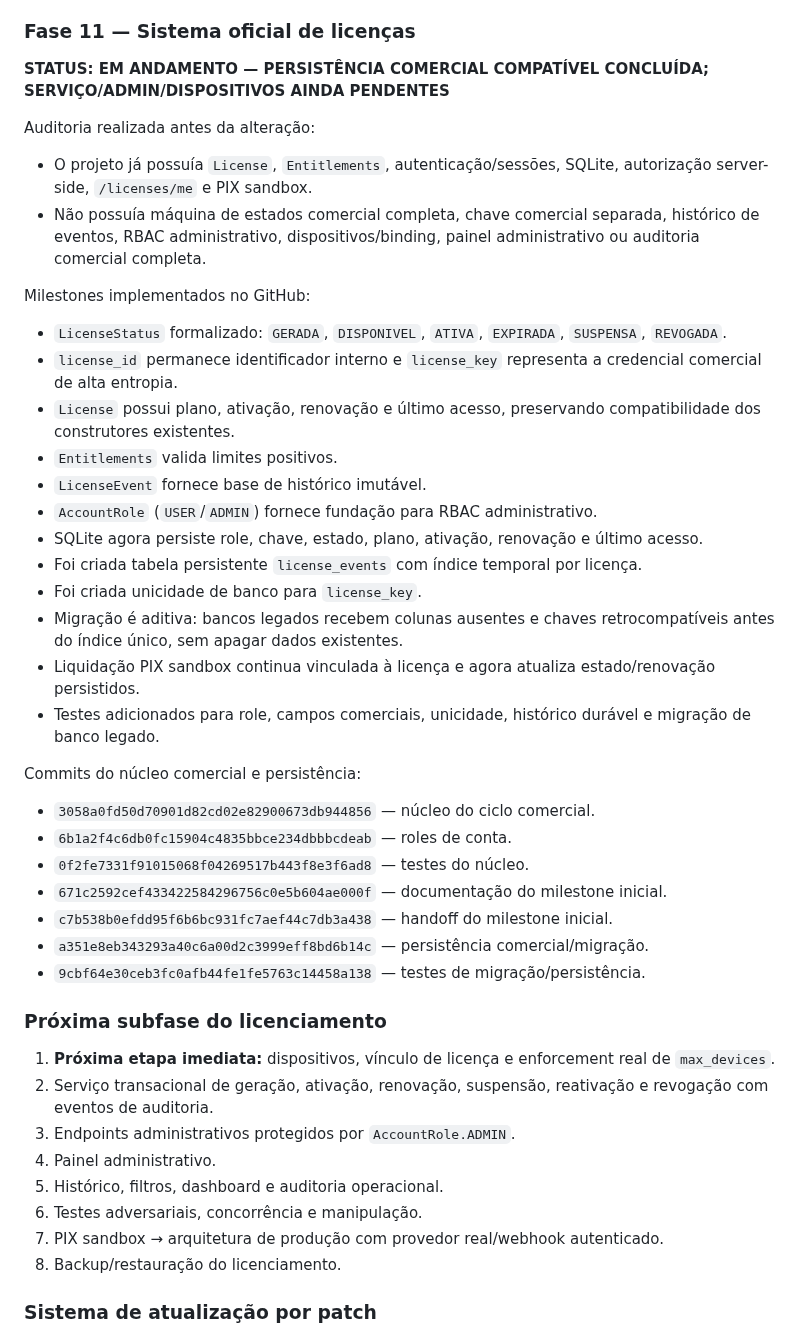
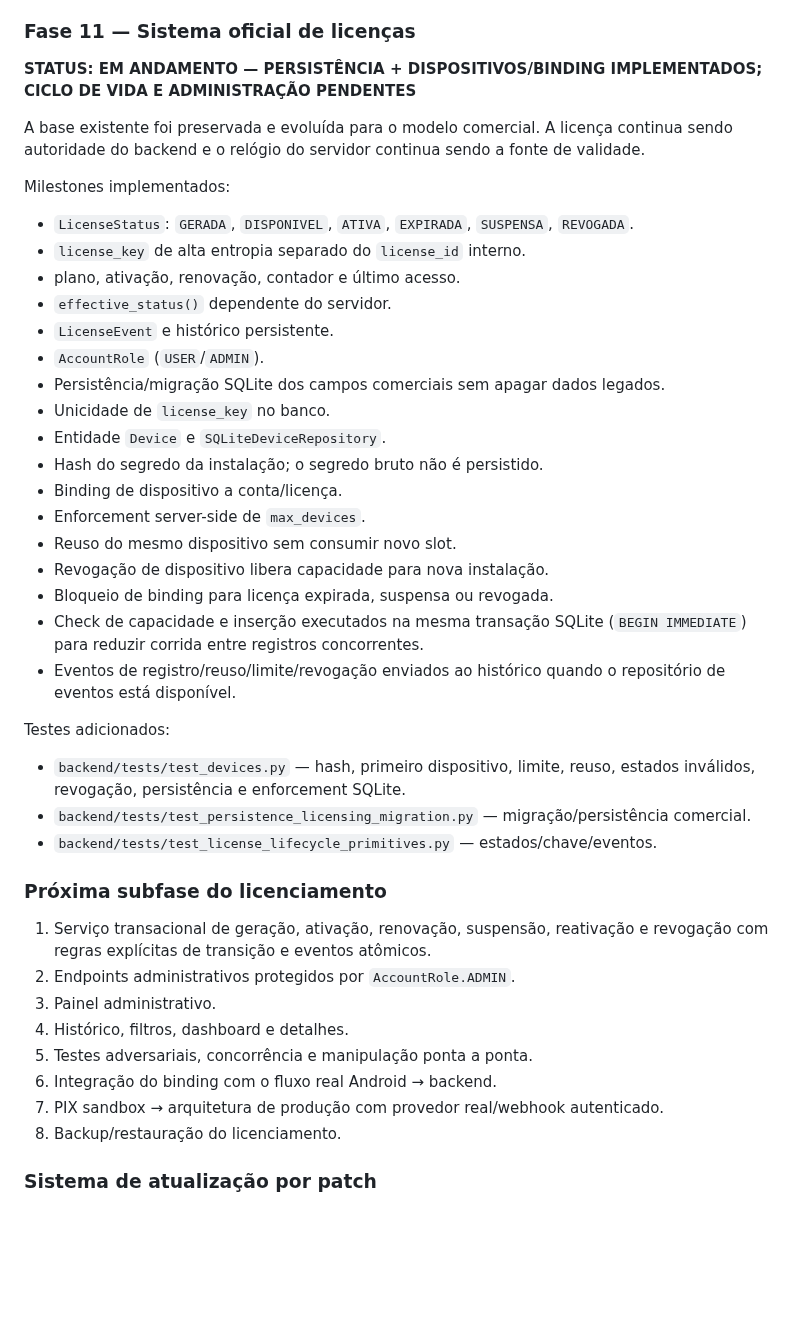
Before and after one commit to heldergaraujo2/Otimizer, a Markdown page: PROJECT_MEMORY/10_ROADMAP.md, the part around the change. Rendered like a GitHub page; blank space fills up the shorter version.

Commit message:
docs(roadmap): record device binding milestone

```diff
--- a/PROJECT_MEMORY/10_ROADMAP.md
+++ b/PROJECT_MEMORY/10_ROADMAP.md
@@ -30,46 +30,44 @@ Fluxo-alvo:
 - Testes remotos, Android de campo, backup/restauração e monitoramento permanecem pendentes.
 
 ### Fase 11 — Sistema oficial de licenças
-**STATUS: EM ANDAMENTO — PERSISTÊNCIA COMERCIAL COMPATÍVEL CONCLUÍDA; SERVIÇO/ADMIN/DISPOSITIVOS AINDA PENDENTES**
+**STATUS: EM ANDAMENTO — PERSISTÊNCIA + DISPOSITIVOS/BINDING IMPLEMENTADOS; CICLO DE VIDA E ADMINISTRAÇÃO PENDENTES**
 
-Auditoria realizada antes da alteração:
+A base existente foi preservada e evoluída para o modelo comercial. A licença continua sendo autoridade do backend e o relógio do servidor continua sendo a fonte de validade.
 
-- O projeto já possuía `License`, `Entitlements`, autenticação/sessões, SQLite, autorização server-side, `/licenses/me` e PIX sandbox.
-- Não possuía máquina de estados comercial completa, chave comercial separada, histórico de eventos, RBAC administrativo, dispositivos/binding, painel administrativo ou auditoria comercial completa.
+Milestones implementados:
 
-Milestones implementados no GitHub:
+- `LicenseStatus`: `GERADA`, `DISPONIVEL`, `ATIVA`, `EXPIRADA`, `SUSPENSA`, `REVOGADA`.
+- `license_key` de alta entropia separado do `license_id` interno.
+- plano, ativação, renovação, contador e último acesso.
+- `effective_status()` dependente do servidor.
+- `LicenseEvent` e histórico persistente.
+- `AccountRole` (`USER`/`ADMIN`).
+- Persistência/migração SQLite dos campos comerciais sem apagar dados legados.
+- Unicidade de `license_key` no banco.
+- Entidade `Device` e `SQLiteDeviceRepository`.
+- Hash do segredo da instalação; o segredo bruto não é persistido.
+- Binding de dispositivo a conta/licença.
+- Enforcement server-side de `max_devices`.
+- Reuso do mesmo dispositivo sem consumir novo slot.
+- Revogação de dispositivo libera capacidade para nova instalação.
+- Bloqueio de binding para licença expirada, suspensa ou revogada.
+- Check de capacidade e inserção executados na mesma transação SQLite (`BEGIN IMMEDIATE`) para reduzir corrida entre registros concorrentes.
+- Eventos de registro/reuso/limite/revogação enviados ao histórico quando o repositório de eventos está disponível.
 
-- `LicenseStatus` formalizado: `GERADA`, `DISPONIVEL`, `ATIVA`, `EXPIRADA`, `SUSPENSA`, `REVOGADA`.
-- `license_id` permanece identificador interno e `license_key` representa a credencial comercial de alta entropia.
-- `License` possui plano, ativação, renovação e último acesso, preservando compatibilidade dos construtores existentes.
-- `Entitlements` valida limites positivos.
-- `LicenseEvent` fornece base de histórico imutável.
-- `AccountRole` (`USER`/`ADMIN`) fornece fundação para RBAC administrativo.
-- SQLite agora persiste role, chave, estado, plano, ativação, renovação e último acesso.
-- Foi criada tabela persistente `license_events` com índice temporal por licença.
-- Foi criada unicidade de banco para `license_key`.
-- Migração é aditiva: bancos legados recebem colunas ausentes e chaves retrocompatíveis antes do índice único, sem apagar dados existentes.
-- Liquidação PIX sandbox continua vinculada à licença e agora atualiza estado/renovação persistidos.
-- Testes adicionados para role, campos comerciais, unicidade, histórico durável e migração de banco legado.
+Testes adicionados:
 
-Commits do núcleo comercial e persistência:
-
-- `3058a0fd50d70901d82cd02e82900673db944856` — núcleo do ciclo comercial.
-- `6b1a2f4c6db0fc15904c4835bbce234dbbbcdeab` — roles de conta.
-- `0f2fe7331f91015068f04269517b443f8e3f6ad8` — testes do núcleo.
-- `671c2592cef433422584296756c0e5b604ae000f` — documentação do milestone inicial.
-- `c7b538b0efdd95f6b6bc931fc7aef44c7db3a438` — handoff do milestone inicial.
-- `a351e8eb343293a40c6a00d2c3999eff8bd6b14c` — persistência comercial/migração.
-- `9cbf64e30ceb3fc0afb44fe1fe5763c14458a138` — testes de migração/persistência.
+- `backend/tests/test_devices.py` — hash, primeiro dispositivo, limite, reuso, estados inválidos, revogação, persistência e enforcement SQLite.
+- `backend/tests/test_persistence_licensing_migration.py` — migração/persistência comercial.
+- `backend/tests/test_license_lifecycle_primitives.py` — estados/chave/eventos.
 
 ### Próxima subfase do licenciamento
 
-1. **Próxima etapa imediata:** dispositivos, vínculo de licença e enforcement real de `max_devices`.
-2. Serviço transacional de geração, ativação, renovação, suspensão, reativação e revogação com eventos de auditoria.
-3. Endpoints administrativos protegidos por `AccountRole.ADMIN`.
-4. Painel administrativo.
-5. Histórico, filtros, dashboard e auditoria operacional.
-6. Testes adversariais, concorrência e manipulação.
+1. Serviço transacional de geração, ativação, renovação, suspensão, reativação e revogação com regras explícitas de transição e eventos atômicos.
+2. Endpoints administrativos protegidos por `AccountRole.ADMIN`.
+3. Painel administrativo.
+4. Histórico, filtros, dashboard e detalhes.
+5. Testes adversariais, concorrência e manipulação ponta a ponta.
+6. Integração do binding com o fluxo real Android → backend.
 7. PIX sandbox → arquitetura de produção com provedor real/webhook autenticado.
 8. Backup/restauração do licenciamento.
 
```
